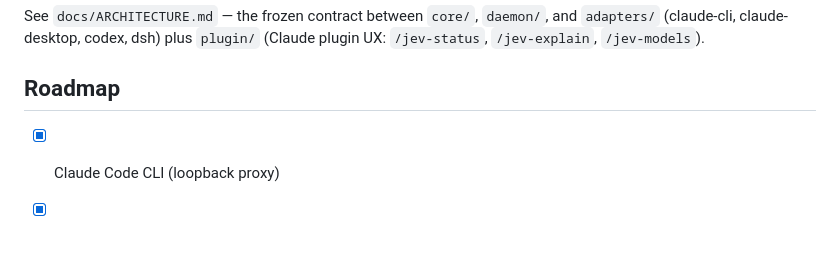
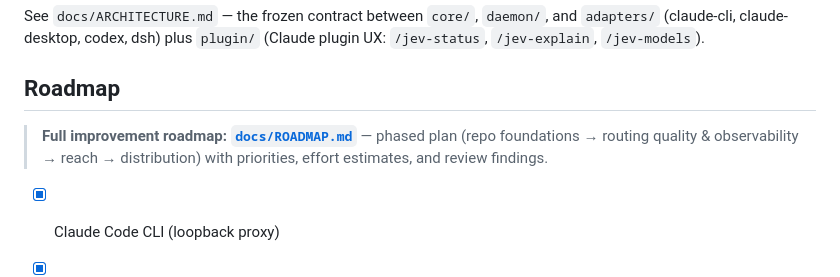
Before and after one commit to itumor/lazy-route, a Markdown page: README.md, the part around the change. Drawn GitHub-style; blank space fills up the shorter version.

```diff
--- a/README.md
+++ b/README.md
@@ -162,6 +162,10 @@ and `adapters/` (claude-cli, claude-desktop, codex, dsh) plus `plugin/`
 
 ## Roadmap
 
+> **Full improvement roadmap: [`docs/ROADMAP.md`](docs/ROADMAP.md)** — phased plan
+> (repo foundations → routing quality & observability → reach → distribution)
+> with priorities, effort estimates, and review findings.
+
 - [x] Claude Code CLI (loopback proxy)
 - [x] Claude Code Desktop — local sessions via 3P gateway mode (spawn-env E2E green; Setup-panel click-through with a real key pending)
 - [x] Codex CLI (launch-time decision)
```
Also changed, not shown: docs/ROADMAP.md (added, +138 -0 lines).
